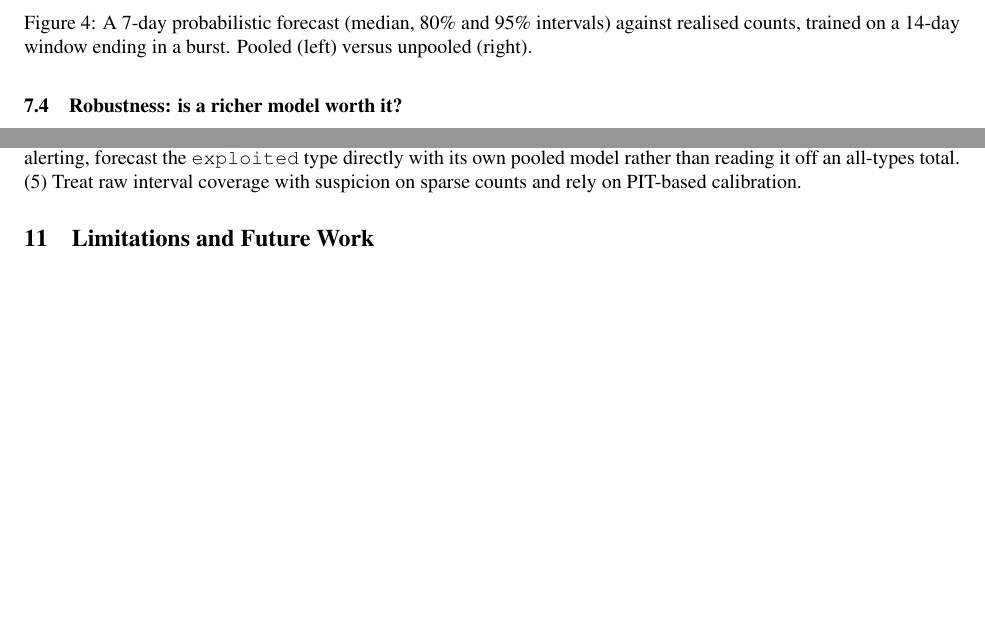
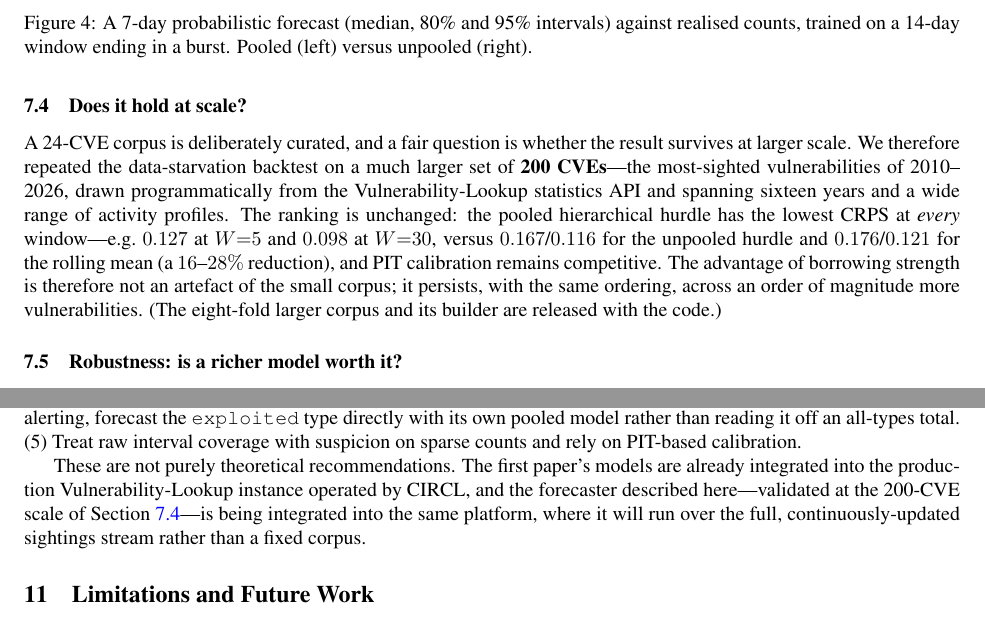
Before and after one commit to vulnerability-lookup/TARDISsight, a LaTeX paper (papers/borrowing-strength-across-cves/borrowing-strength-sightings.tex): two parts of pages 8 and 15 of 17, joined at a grey line, cut so that both start at the same text, the shorter picture padded with empty space. Compiled offline with pdfLaTeX.

Commit message:
docs: Address corpus-size concern — 200-CVE scale validation + deployment note
Reviewer feedback flagged the 24-CVE corpus as the main weakness. We answer it
with evidence rather than a hand-wave:

- New Section 7.4 "Does it hold at scale?": the data-starvation backtest re-run on
  200 CVEs (most-sighted 2010-2026 via the Vulnerability-Lookup stats API). The
  ranking is unchanged — pooled hierarchical hurdle lowest CRPS at EVERY window
  (0.127@W5, 0.098@W30 vs 0.167/0.116 unpooled and 0.176/0.121 rolling; ~16-28%
  reduction), calibration competitive. So the pooling advantage is not an artefact
  of the small corpus.
- Discussion now notes the operational reality: the first paper's models are
  already in production in CIRCL's Vulnerability-Lookup, and this forecaster
  (validated at 200-CVE scale) is being integrated there to run over the full
  live sightings stream.
- docs/pooling.md records the scale-validation numbers and the exact command.

The 200-CVE list and builder were committed separately; caches are regenerable.
17-page PDF, clean build.

Co-Authored-By: Claude Opus 4.8 (1M context) <noreply@anthropic.com>

```diff
--- a/papers/borrowing-strength-across-cves/borrowing-strength-sightings.tex
+++ b/papers/borrowing-strength-across-cves/borrowing-strength-sightings.tex
@@ -455,6 +455,20 @@ versus unpooled (right).}
 \label{fig:forecast}
 \end{figure}
 
+\subsection{Does it hold at scale?}\label{sec:scale}
+A 24-CVE corpus is deliberately curated, and a fair question is whether the result
+survives at larger scale. We therefore repeated the data-starvation backtest on a
+much larger set of \textbf{200 CVEs}---the most-sighted vulnerabilities of
+2010--2026, drawn programmatically from the Vulnerability-Lookup statistics API and
+spanning sixteen years and a wide range of activity profiles. The ranking is
+unchanged: the pooled hierarchical hurdle has the lowest CRPS at \emph{every}
+window---e.g.\ $0.127$ at $W{=}5$ and $0.098$ at $W{=}30$, versus $0.167$/$0.116$
+for the unpooled hurdle and $0.176$/$0.121$ for the rolling mean (a $16$--$28\%$
+reduction), and PIT calibration remains competitive. The advantage of borrowing
+strength is therefore not an artefact of the small corpus; it persists, with the
+same ordering, across an order of magnitude more vulnerabilities. (The eight-fold
+larger corpus and its builder are released with the code.)
+
 \subsection{Robustness: is a richer model worth it?}\label{sec:bayes}
 Before accepting the empirical-Bayes hurdle, we stress-test it from two angles:
 richer \emph{inference} (a fully Bayesian treatment, \Cref{sec:bayes-full}) and a
@@ -756,6 +770,12 @@ effective data. (4) For exploitation-relevant alerting, forecast the
 off an all-types total. (5) Treat raw interval coverage with suspicion on sparse
 counts and rely on PIT-based calibration.
 
+These are not purely theoretical recommendations. The first paper's models are
+already integrated into the production Vulnerability-Lookup instance operated by
+CIRCL, and the forecaster described here---validated at the 200-CVE scale of
+\Cref{sec:scale}---is being integrated into the same platform, where it will run
+over the full, continuously-updated sightings stream rather than a fixed corpus.
+
 \section{Limitations and Future Work}\label{sec:future}
 Our pooled model shares a single burst dispersion rather than a per-CVE random
 effect and pools the activity and burst components independently. Notably, the two
```
Also changed, not shown: docs/pooling.md (+24 -0 lines), papers/borrowing-strength-across-cves/borrowing-strength-sightings.pdf.
